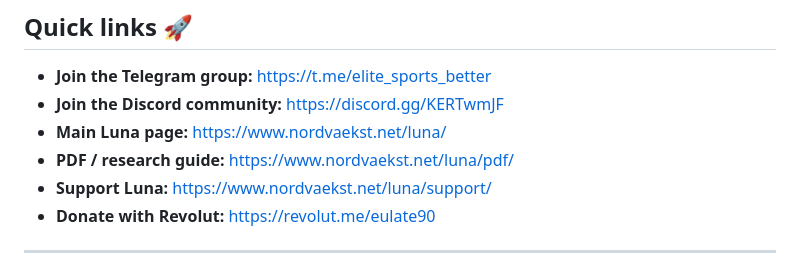
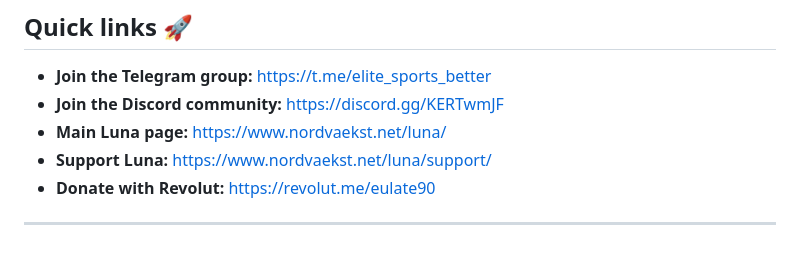
Before and after one commit to jeulate90/luna-project-page, a Markdown page: README.md, the part around the change. GitHub-like rendering.

Commit message:
Remove PDF/research guide link
Removed PDF/research guide link from README.

```diff
--- a/README.md
+++ b/README.md
@@ -37,7 +37,6 @@ That is the point: Luna is not here to force a bet every day. She is here to hel
 - **Join the Telegram group:** https://t.me/elite_sports_better
 - **Join the Discord community:** https://discord.gg/KERTwmJF
 - **Main Luna page:** https://www.nordvaekst.net/luna/
-- **PDF / research guide:** https://www.nordvaekst.net/luna/pdf/
 - **Support Luna:** https://www.nordvaekst.net/luna/support/
 - **Donate with Revolut:** https://revolut.me/eulate90
 
```
